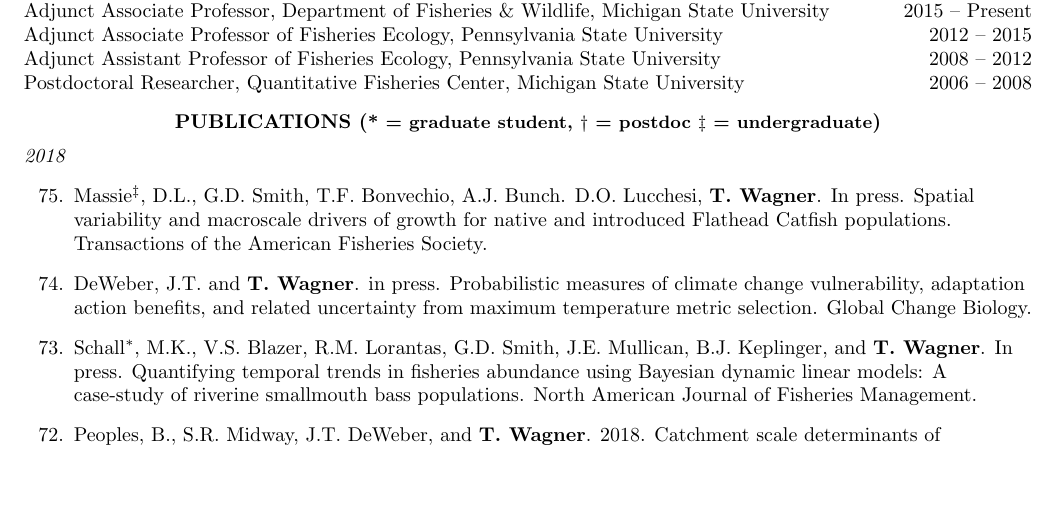
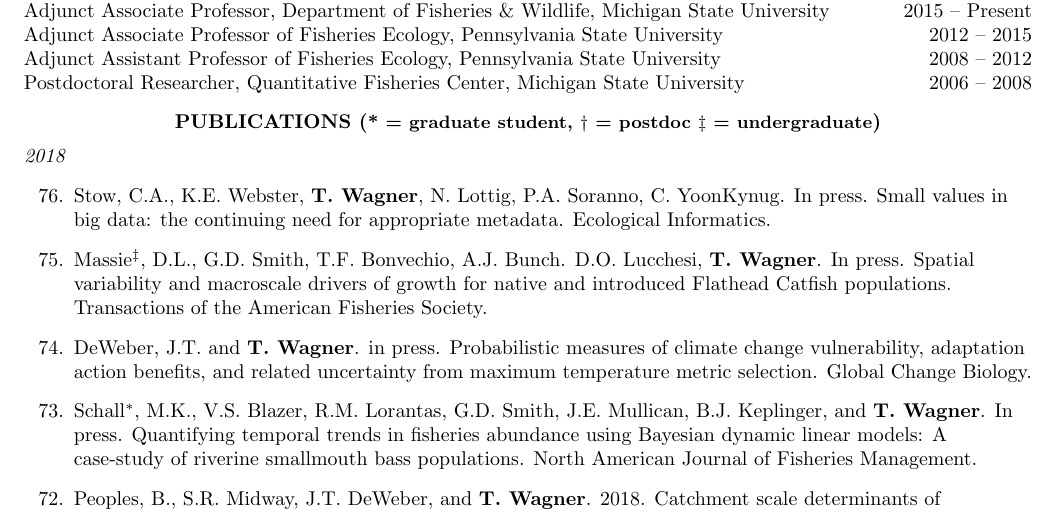
Before and after one commit to tywagner/Full_CV, a LaTeX CV (WagnerFullCV.tex): part of page 1 of 17, cut so that both start at the same text, the shorter picture padded with empty space. Compiled offline with pdfLaTeX.

Commit message:
eco info paper

```diff
--- a/WagnerFullCV.tex
+++ b/WagnerFullCV.tex
@@ -79,7 +79,8 @@ Postdoctoral Researcher, Quantitative Fisheries Center, Michigan State Universit
 \centerline {\bf{PUBLICATIONS ({\small * = graduate student, $\dagger$ = postdoc $\ddagger$ = undergraduate})}}
 \vspace{5pt}
 \emph{2018}
-\begin{etaremune}[start=75]
+\begin{etaremune}[start=76]
+\item Stow, C.A., K.E. Webster, {\bf T. Wagner}, N. Lottig, P.A. Soranno, C. YoonKynug. In press. Small values in big data: the continuing need for appropriate metadata. Ecological Informatics.
 \item Massie$^\ddagger$, D.L., G.D. Smith, T.F. Bonvechio, A.J. Bunch. D.O. Lucchesi, {\bf T. Wagner}. In press. Spatial variability and macroscale drivers of growth for native and introduced Flathead Catfish populations. Transactions of the American Fisheries Society.
 \item DeWeber, J.T. and {\bf T. Wagner}. in press. Probabilistic measures of climate change vulnerability, adaptation action benefits, and related uncertainty from maximum temperature metric selection. Global Change Biology.
 \item Schall$^*$, M.K., V.S. Blazer, R.M. Lorantas, G.D. Smith, J.E. Mullican, B.J. Keplinger, and {\bf T. Wagner}. In press. Quantifying temporal trends in fisheries abundance using Bayesian dynamic linear models: A case-study of riverine smallmouth bass populations. North American Journal of Fisheries Management.
```
